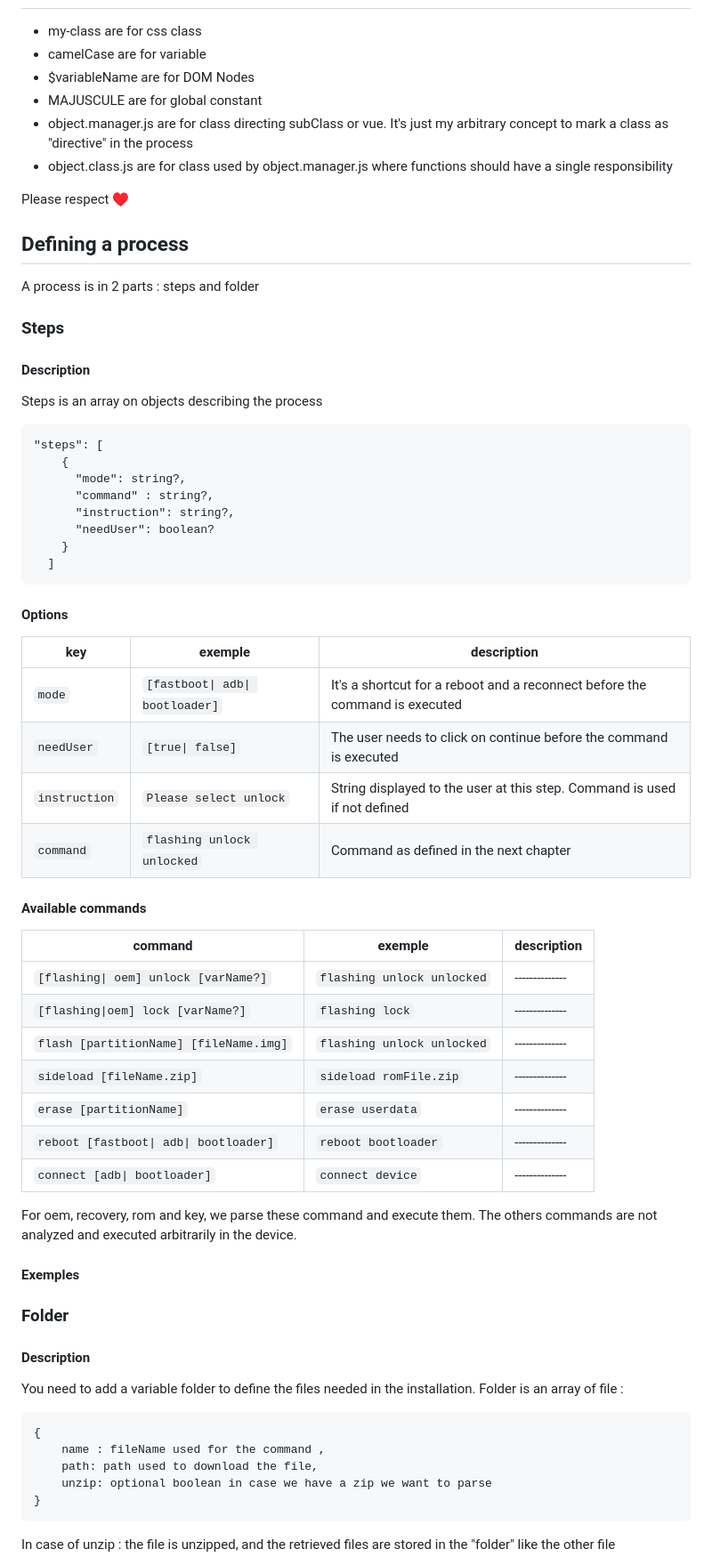
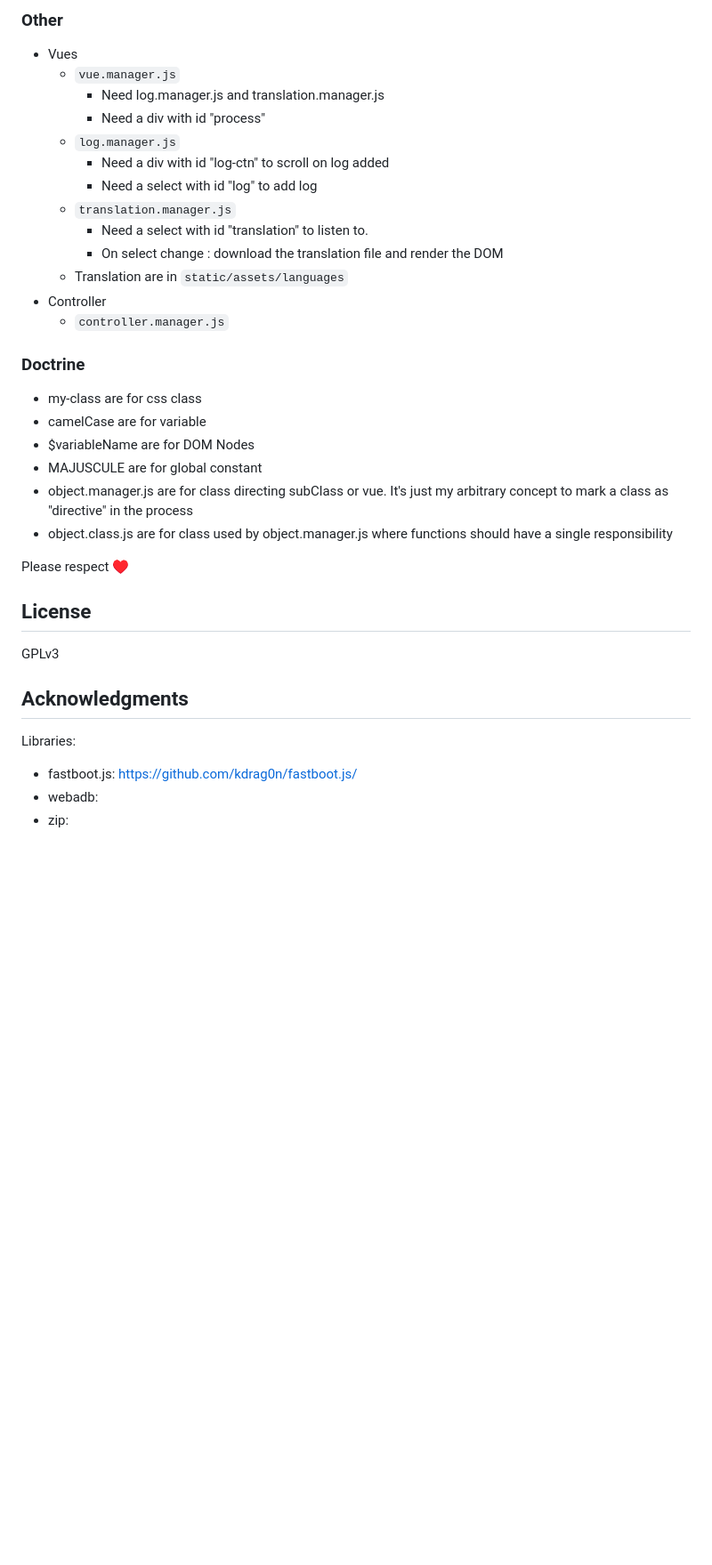
Before and after one commit to e-foundation/eos-installer, a Markdown page: README.md, the part around the change printed below. Shown: that part at 89% size. Drawn GitHub-style; blank space fills up the shorter version.

````diff
--- a/README.md
+++ b/README.md
@@ -37,3 +131,20 @@ Since the deviceName may not be the same in fastboot (Android), we need at least
+### Other
+
+- Vues
+    - `vue.manager.js`
+        - Need log.manager.js and translation.manager.js
+        - Need a div with id "process"
+    - `log.manager.js`
+        - Need a div with id "log-ctn" to scroll on log added
+        - Need a select with id "log" to add log
+    - `translation.manager.js`
+        - Need a select with id "translation" to listen to.
+        - On select change : download the translation file and render the DOM
+    - Translation are in `static/assets/languages`
+- Controller
+    - `controller.manager.js`
+
+### Doctrine
 
 - my-class are for css class
 - camelCase are for variable
@@ -44,67 +155,14 @@ Since the deviceName may not be the same in fastboot (Android), we need at least
 
 Please respect ♥
 
+## License
 
-## Defining a process
+GPLv3
 
-A process is in  2 parts : steps and folder
+## Acknowledgments
 
-### Steps
+Libraries:
+- fastboot.js: https://github.com/kdrag0n/fastboot.js/
+- webadb:
+- zip:
 
-#### Description
-
-Steps is an array on objects describing the process
-
-```
-"steps": [
-    {
-      "mode": string?,
-      "command" : string?,
-      "instruction": string?,
-      "needUser": boolean?
-    }
-  ]
-```
-#### Options
-
-| key           | exemple                         | description                                                                 |
-|---------------|---------------------------------|-----------------------------------------------------------------------------|
-| `mode`        | `[fastboot\| adb\| bootloader]` | It's a shortcut for a reboot and a reconnect before the command is executed |
-| `needUser`    | `[true\| false]`                | The user needs to click on continue before the command is executed          |
-| `instruction` | `Please select unlock`          | String displayed to the user at this step. Command is used if not defined   |
-| `command`     | `flashing unlock unlocked`      | Command as defined in the next chapter                                      |
-
-#### Available commands
-
-| command                                | exemple                    | description     |
-|----------------------------------------|----------------------------|-----------------|
-| `[flashing\| oem] unlock [varName?]`   | `flashing unlock unlocked` | --------------  |
-| `[flashing\|oem] lock [varName?]`      | `flashing lock`            | --------------  |
-| `flash [partitionName] [fileName.img]` | `flashing unlock unlocked` | --------------  |
-| `sideload [fileName.zip]`              | `sideload romFile.zip`     | --------------  |
-| `erase [partitionName]`                | `erase userdata`           | --------------  |
-| `reboot [fastboot\| adb\| bootloader]` | `reboot bootloader`        | --------------  |
-| `connect [adb\| bootloader]`           | `connect device`           | --------------  |
-
-
-For oem, recovery, rom and key, we parse these command and execute them. The others commands are not analyzed and executed arbitrarily in the device.
-
-#### Exemples
-
-
-### Folder
-
-#### Description
-
-You need to add a variable folder to define the files needed in the installation.
-Folder is an array of file :
-```
-{
-    name : fileName used for the command ,
-    path: path used to download the file,
-    unzip: optional boolean in case we have a zip we want to parse
-}
-```
-In case of unzip : the file is unzipped, and the retrieved files are stored in the "folder" like the other file
-
-
````
Also changed, not shown: other parts of README.md (+117 -70 lines).
